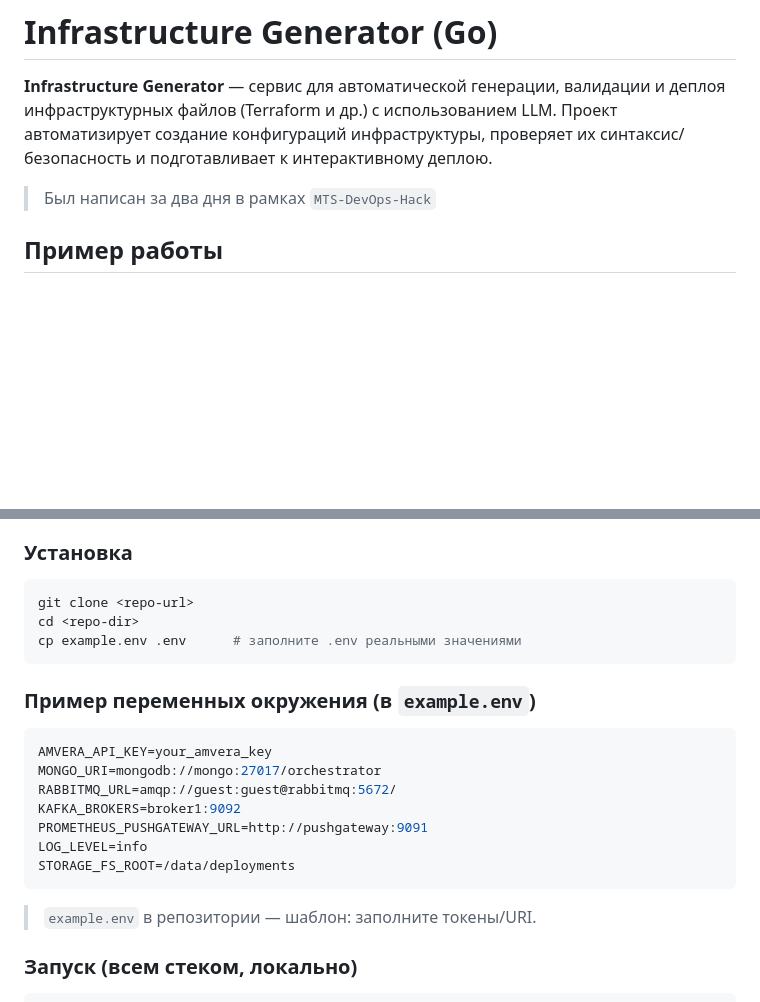
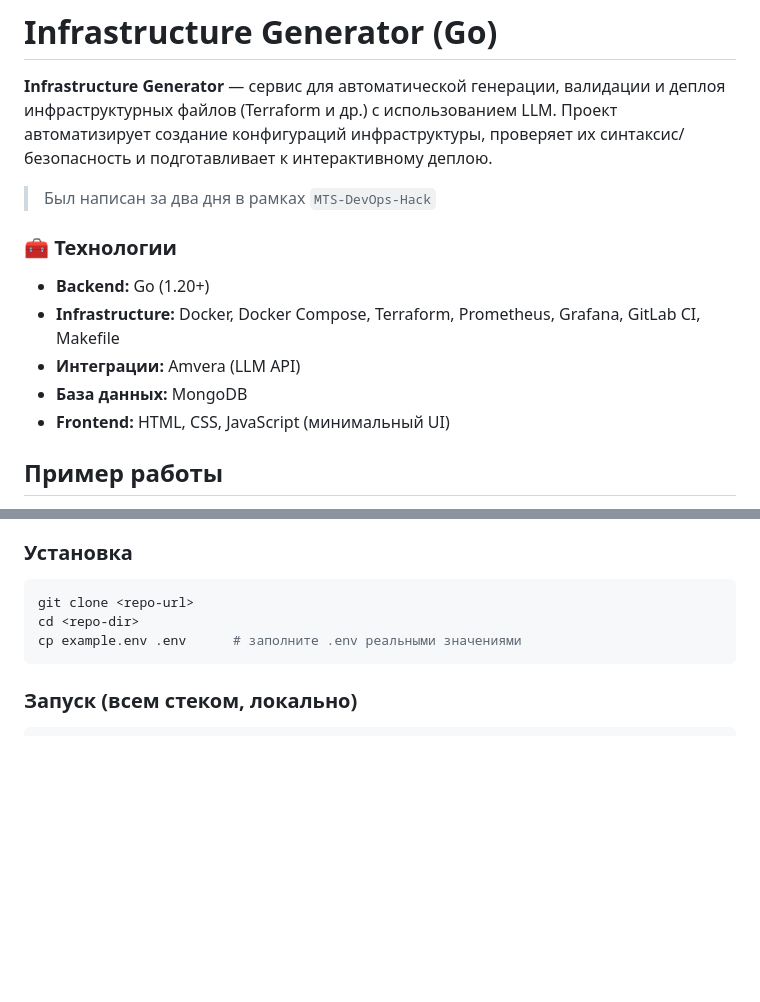
Before and after one commit to mark47B/infrastructure-generator-validator-deployer, a Markdown page: README.md, 2 parts joined by grey strips. GitHub-like rendering; blank space fills up the shorter version.

````diff
--- a/README.md
+++ b/README.md
@@ -3,6 +3,13 @@
 **Infrastructure Generator** — сервис для автоматической генерации, валидации и деплоя инфраструктурных файлов (Terraform и др.) с использованием LLM. Проект автоматизирует создание конфигураций инфраструктуры, проверяет их синтаксис/безопасность и подготавливает к интерактивному деплою.
 
 > Был написан за два дня в рамках `MTS-DevOps-Hack`
+
+### 🧰 Технологии
+- **Backend:** Go (1.20+)
+- **Infrastructure:** Docker, Docker Compose, Terraform, Prometheus, Grafana, GitLab CI, Makefile
+- **Интеграции:** Amvera (LLM API)
+- **База данных:** MongoDB
+- **Frontend:** HTML, CSS, JavaScript (минимальный UI)
 
 ## Пример работы
 1. Вводим желаемый конфиг
@@ -93,20 +100,6 @@ cd <repo-dir>
 cp example.env .env      # заполните .env реальными значениями
 ```
 
-### Пример переменных окружения (в `example.env`)
-
-```env
-AMVERA_API_KEY=your_amvera_key
-MONGO_URI=mongodb://mongo:27017/orchestrator
-RABBITMQ_URL=amqp://guest:guest@rabbitmq:5672/
-KAFKA_BROKERS=broker1:9092
-PROMETHEUS_PUSHGATEWAY_URL=http://pushgateway:9091
-LOG_LEVEL=info
-STORAGE_FS_ROOT=/data/deployments
-```
-
-> `example.env` в репозитории — шаблон: заполните токены/URI.
-
 ### Запуск (всем стеком, локально)
 
 ```bash
````
